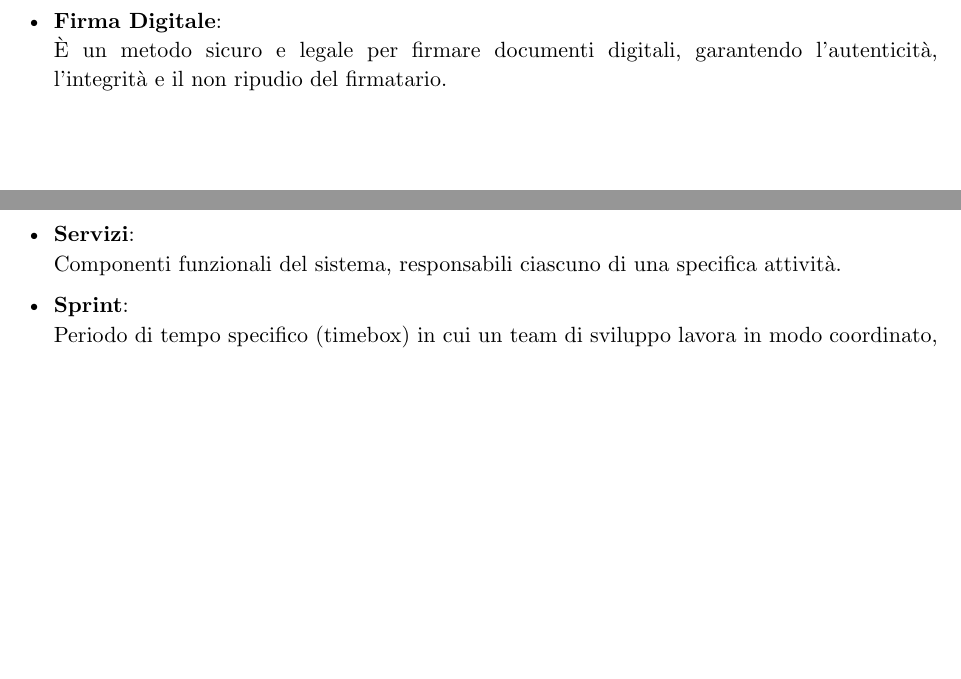
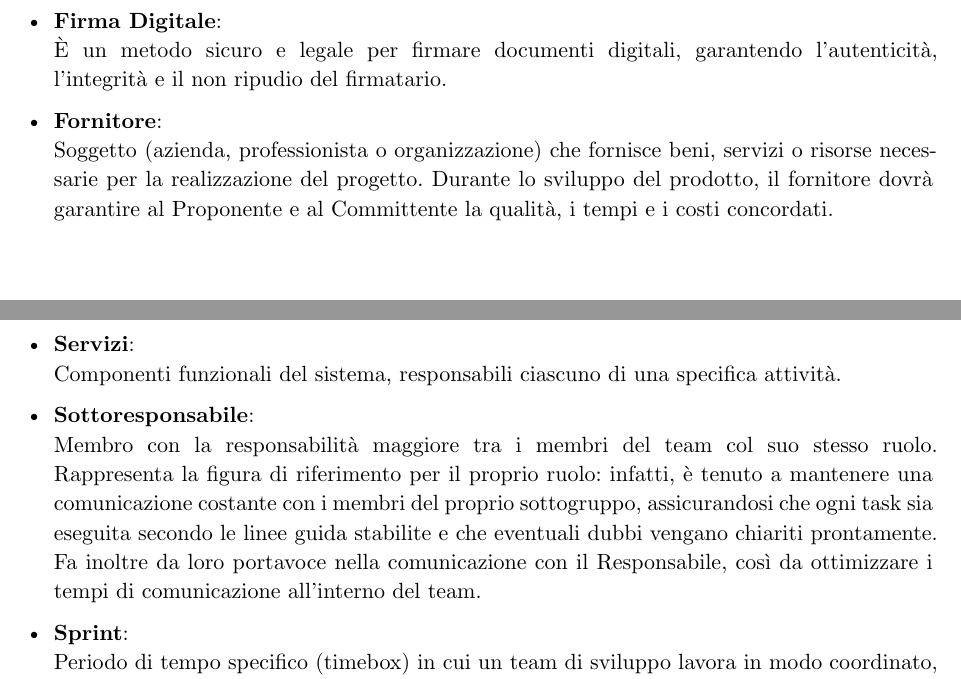
Before and after one commit to teamcodealchemists/docs, a Typst document (documents/glossario/Gls.typ): two parts of pages 10 and 21 of 24, joined at a grey line, cut so that both start at the same text, the shorter picture padded with empty space. Compiled offline with Typst 0.15.

Commit message:
Aggiunta al glossario di termini che erano segnati con la super G in alcuni documenti.

```diff
--- a/documents/glossario/Gls.typ
+++ b/documents/glossario/Gls.typ
@@ -199,8 +199,12 @@ La nomenclatura adottata per indicare che un termine è presente nel glossario
 
 #pagebreak()
 = F
+
 - *Firma Digitale*:\
   È un metodo sicuro e legale per firmare documenti digitali, garantendo l'autenticità, l'integrità e il non ripudio del firmatario.
+
+- *Fornitore*:\
+  Soggetto (azienda, professionista o organizzazione) che fornisce beni, servizi o risorse necessarie per la realizzazione del progetto. Durante lo sviluppo del prodotto, il fornitore dovrà garantire al Proponente e al Committente la qualità, i tempi e i costi concordati.
 
 #pagebreak()
 = G
@@ -345,6 +358,11 @@ La nomenclatura adottata per indicare che un termine è presente nel glossario
 - *Servizi*:\
   Componenti funzionali del sistema, responsabili ciascuno di una specifica attività.
 
+- *Sottoresponsabile*:\
+  Membro con la responsabilità maggiore tra i membri del team col suo stesso ruolo.
+  Rappresenta la figura di riferimento per il proprio ruolo:  infatti, è tenuto a mantenere una comunicazione costante con i membri del proprio sottogruppo, assicurandosi che ogni task sia eseguita secondo le linee guida stabilite e che eventuali dubbi vengano chiariti prontamente.
+  Fa inoltre da loro portavoce nella comunicazione con il Responsabile, così da ottimizzare i tempi di comunicazione all'interno del team.
+
 - *Sprint*:\
   Periodo di tempo specifico (timebox) in cui un team di sviluppo lavora in modo coordinato, seguendo una metodologia agile come Scrum, per completare una determinata quantità di lavoro.
 
```
Also changed, not shown: documents/glossario/Gls.typ (9 more changed lines).
